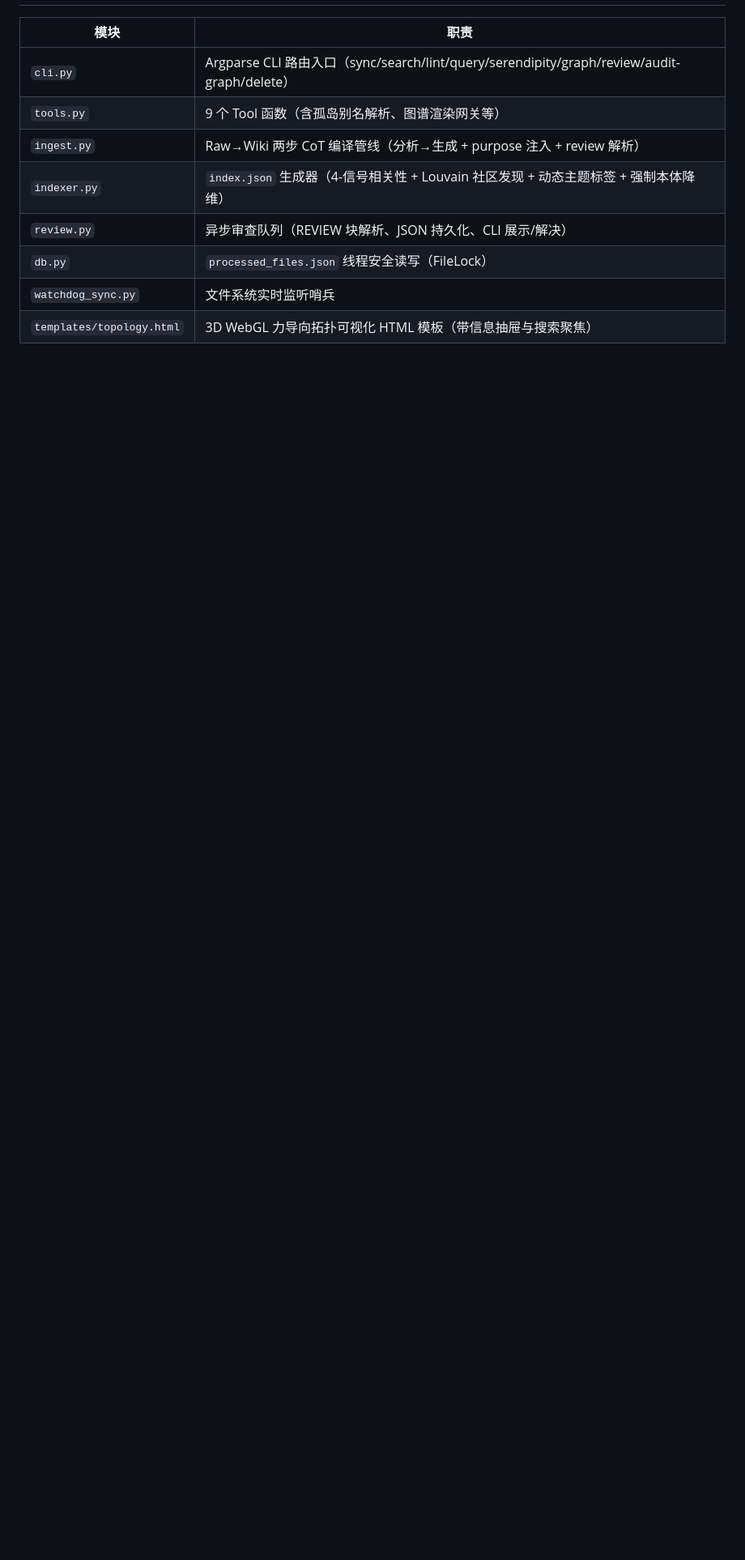
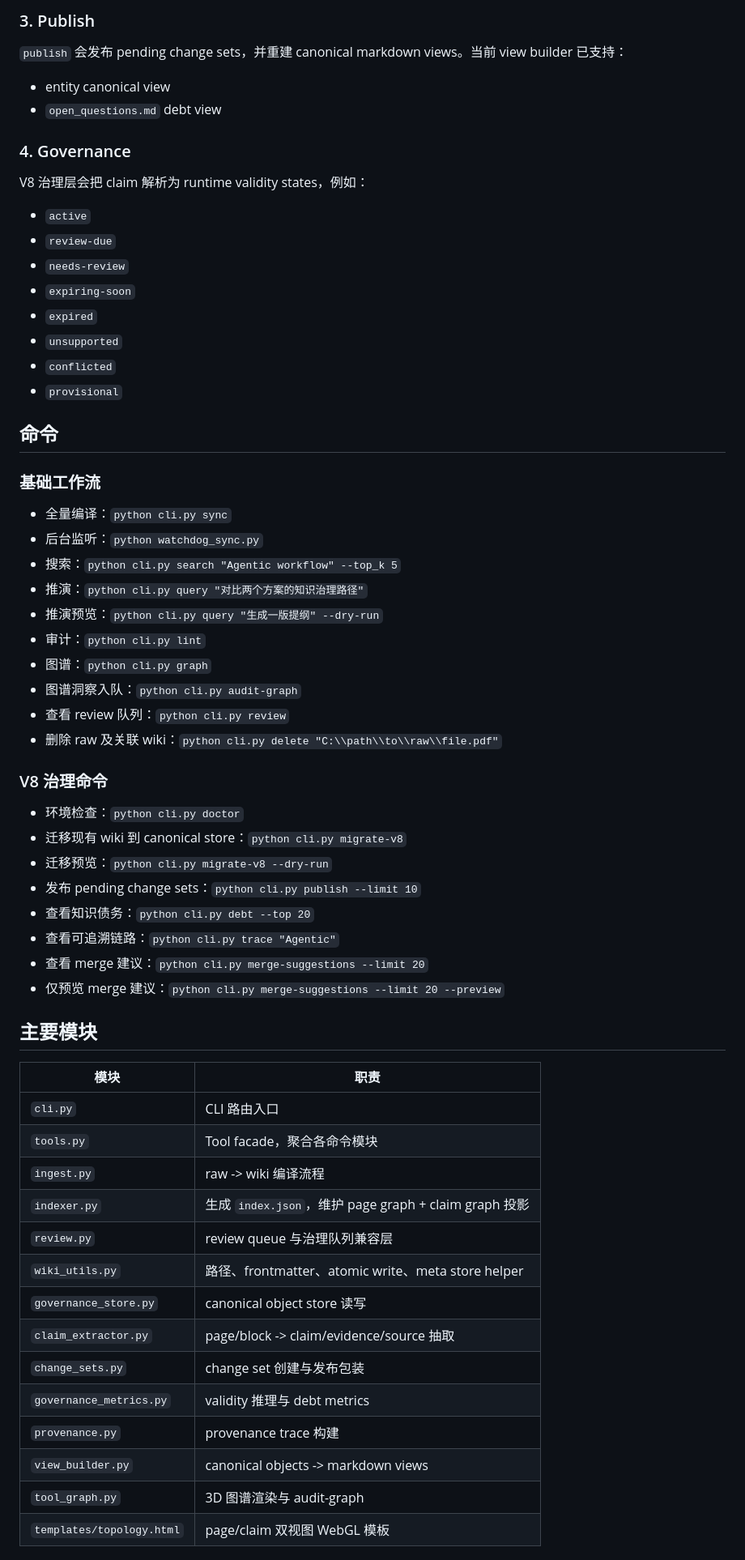
Before and after one commit to shawnshi/vector-lake, a Markdown page: README.md, the part around one of its changes. Shown at 81% size. GitHub-like rendering; blank space fills up the shorter version.

Commit message:
Update README for V8 governance workflow

```diff
--- a/README.md
+++ b/README.md
@@ -42,12 +65,65 @@ V7.2 采用**两步 CoT + 子代理隔离 + 纵深防御**架构：
+### 3. Publish
+
+`publish` 会发布 pending change sets，并重建 canonical markdown views。当前 view builder 已支持：
+
+- entity canonical view
+- `open_questions.md` debt view
+
+### 4. Governance
+
+V8 治理层会把 claim 解析为 runtime validity states，例如：
+
+- `active`
+- `review-due`
+- `needs-review`
+- `expiring-soon`
+- `expired`
+- `unsupported`
+- `conflicted`
+- `provisional`
+
+## 命令
+
+### 基础工作流
+
+- 全量编译：`python cli.py sync`
+- 后台监听：`python watchdog_sync.py`
+- 搜索：`python cli.py search "Agentic workflow" --top_k 5`
+- 推演：`python cli.py query "对比两个方案的知识治理路径"`
+- 推演预览：`python cli.py query "生成一版提纲" --dry-run`
+- 审计：`python cli.py lint`
+- 图谱：`python cli.py graph`
+- 图谱洞察入队：`python cli.py audit-graph`
+- 查看 review 队列：`python cli.py review`
+- 删除 raw 及关联 wiki：`python cli.py delete "C:\\path\\to\\raw\\file.pdf"`
+
+### V8 治理命令
+
+- 环境检查：`python cli.py doctor`
+- 迁移现有 wiki 到 canonical store：`python cli.py migrate-v8`
+- 迁移预览：`python cli.py migrate-v8 --dry-run`
+- 发布 pending change sets：`python cli.py publish --limit 10`
+- 查看知识债务：`python cli.py debt --top 20`
+- 查看可追溯链路：`python cli.py trace "Agentic"`
+- 查看 merge 建议：`python cli.py merge-suggestions --limit 20`
+- 仅预览 merge 建议：`python cli.py merge-suggestions --limit 20 --preview`
+
+## 主要模块
 
 | 模块 | 职责 |
 |---|---|
-| `cli.py` | Argparse CLI 路由入口（sync/search/lint/query/serendipity/graph/review/audit-graph/delete） |
-| `tools.py` | 9 个 Tool 函数（含孤岛别名解析、图谱渲染网关等） |
-| `ingest.py` | Raw→Wiki 两步 CoT 编译管线（分析→生成 + purpose 注入 + review 解析） |
-| `indexer.py` | `index.json` 生成器（4-信号相关性 + Louvain 社区发现 + 动态主题标签 + 强制本体降维） |
-| `review.py` | 异步审查队列（REVIEW 块解析、JSON 持久化、CLI 展示/解决） |
-| `db.py` | `processed_files.json` 线程安全读写（FileLock） |
-| `watchdog_sync.py` | 文件系统实时监听哨兵 |
-| `templates/topology.html` | 3D WebGL 力导向拓扑可视化 HTML 模板（带信息抽屉与搜索聚焦） |
+| `cli.py` | CLI 路由入口 |
+| `tools.py` | Tool facade，聚合各命令模块 |
+| `ingest.py` | raw -> wiki 编译流程 |
+| `indexer.py` | 生成 `index.json`，维护 page graph + claim graph 投影 |
+| `review.py` | review queue 与治理队列兼容层 |
+| `wiki_utils.py` | 路径、frontmatter、atomic write、meta store helper |
+| `governance_store.py` | canonical object store 读写 |
+| `claim_extractor.py` | page/block -> claim/evidence/source 抽取 |
+| `change_sets.py` | change set 创建与发布包装 |
+| `governance_metrics.py` | validity 推理与 debt metrics |
+| `provenance.py` | provenance trace 构建 |
+| `view_builder.py` | canonical objects -> markdown views |
+| `tool_graph.py` | 3D 图谱渲染与 audit-graph |
+| `templates/topology.html` | page/claim 双视图 WebGL 模板 |
 
```
Also changed, not shown: other parts of README.md (+100 -59 lines).
